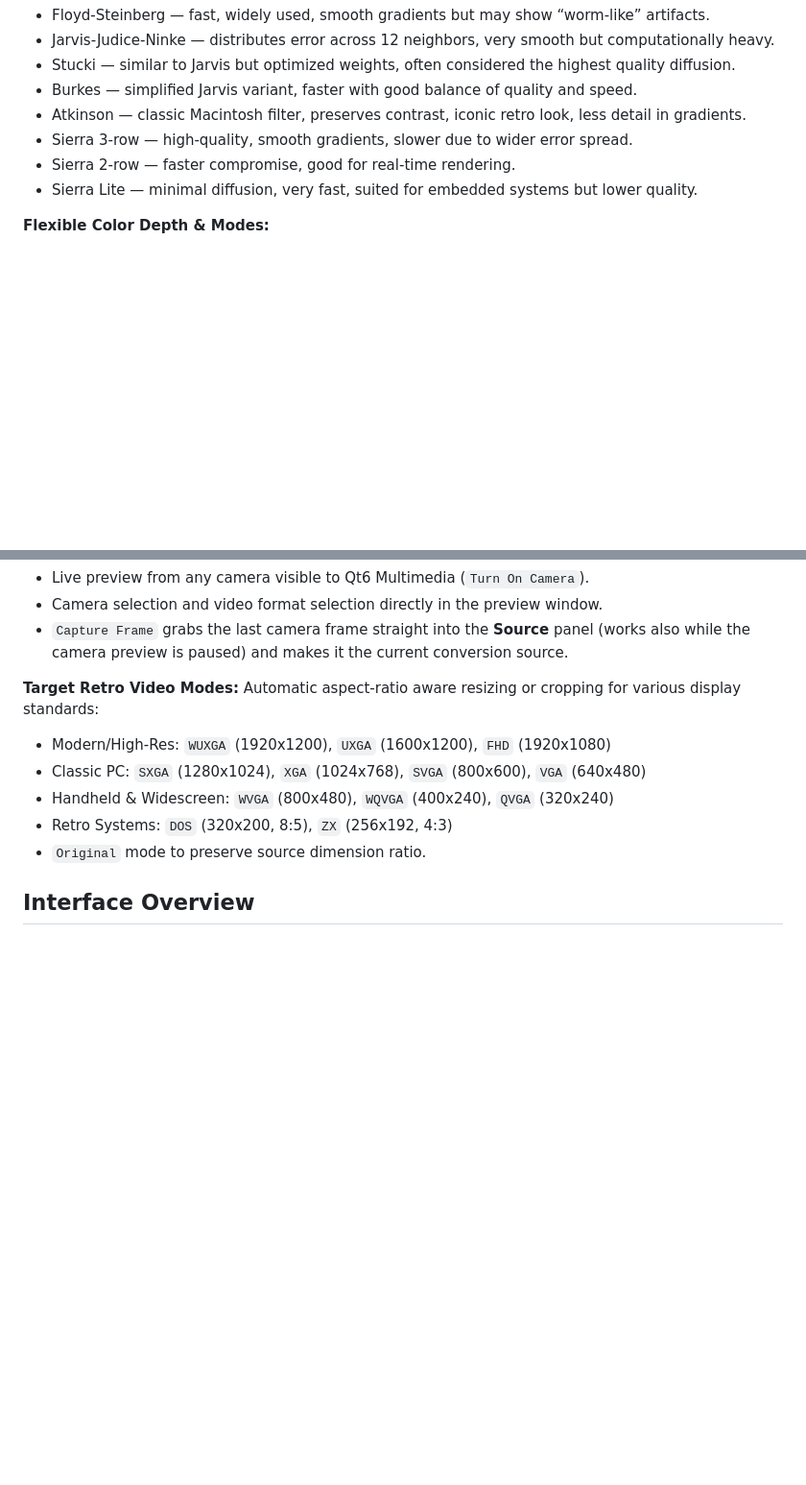
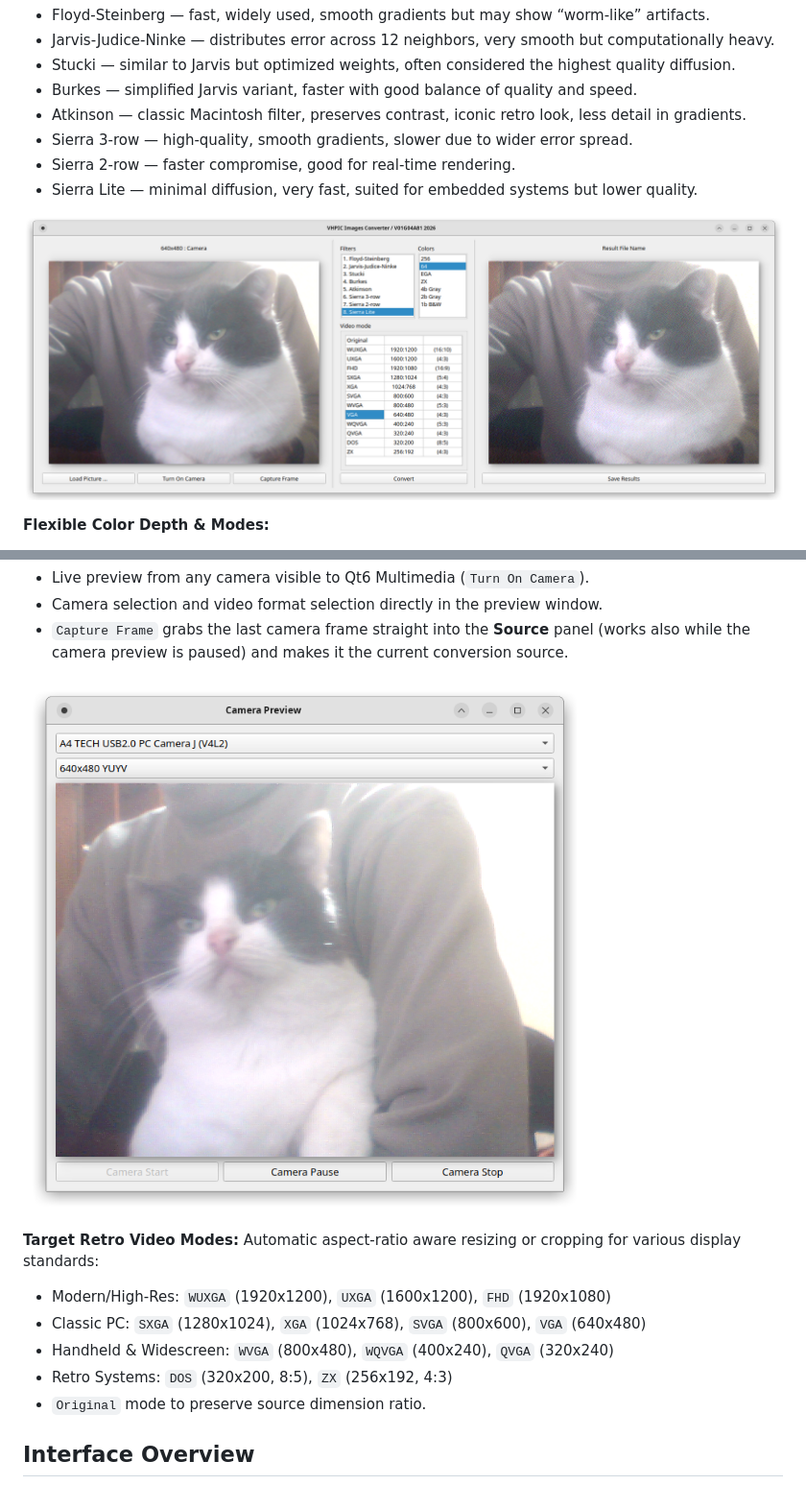
Before and after one commit to vigatron/ditherpic, a Markdown page: README.md, 2 parts joined by grey strips. Shown at 96% size. Drawn GitHub-style; pictures changed too: docs/appdither2.png (added), docs/livecam.png (added); blank space fills up the shorter version.

Commit message:
screens

```diff
--- a/README.md
+++ b/README.md
@@ -36,6 +36,9 @@ This makes the tool invaluable for:
   - Sierra 2-row — faster compromise, good for real-time rendering.
   - Sierra Lite — minimal diffusion, very fast, suited for embedded systems but lower quality.
 
+![appscreen](docs/appdither2.png)
+
+
 **Flexible Color Depth & Modes:**
   - 8-bit Indexed Color (256 colors)
   - 6-bit Indexed Color (64 colors)
@@ -52,6 +55,9 @@ This makes the tool invaluable for:
   - `Capture Frame` grabs the last camera frame straight into the **Source** panel
     (works also while the camera preview is paused) and makes it the current
     conversion source.
+
+![appscreen](docs/livecam.png)
+
 
 **Target Retro Video Modes:** Automatic aspect-ratio aware resizing or cropping for various display standards:
   - Modern/High-Res: `WUXGA` (1920x1200), `UXGA` (1600x1200), `FHD` (1920x1080)
```
